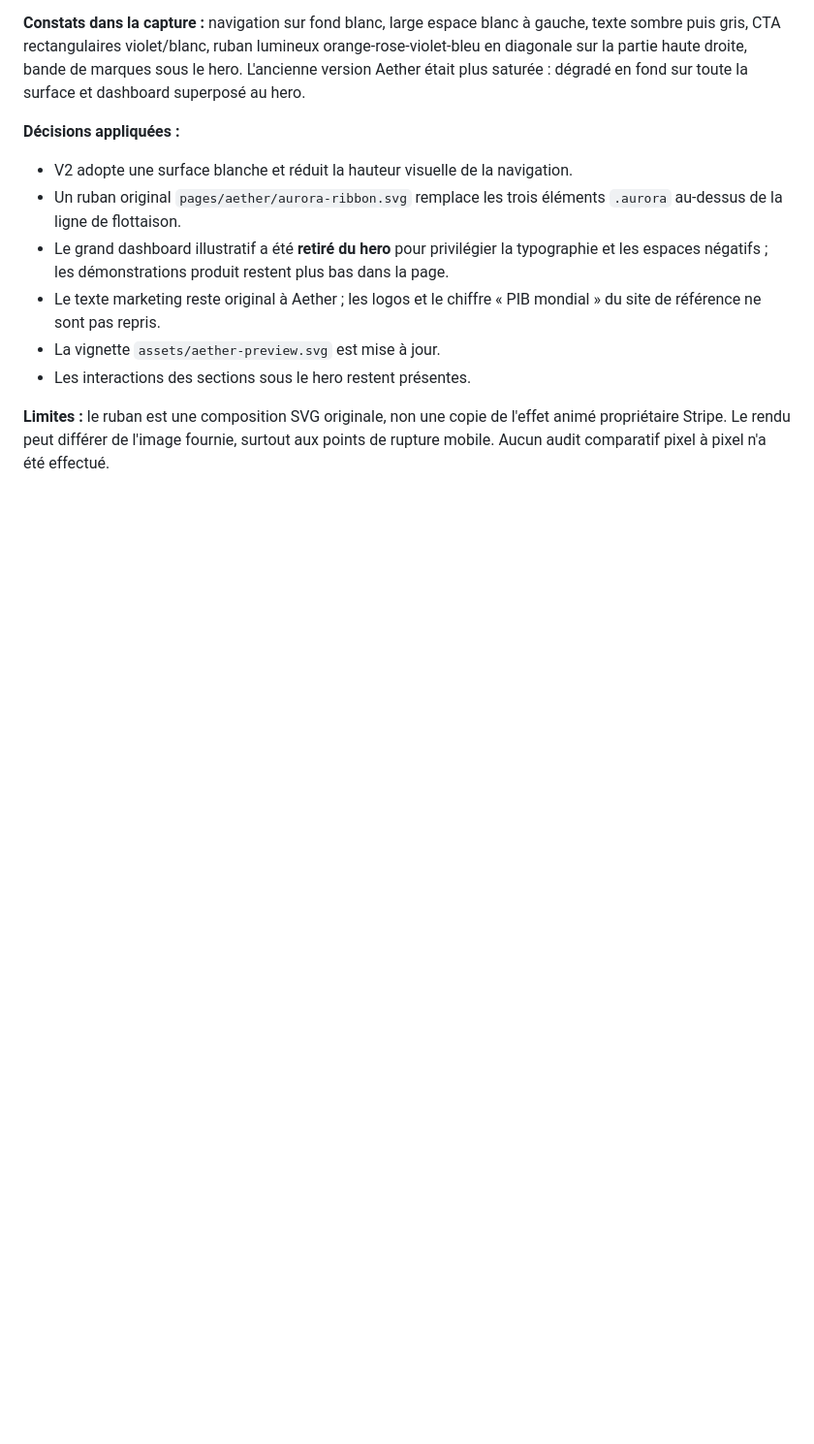
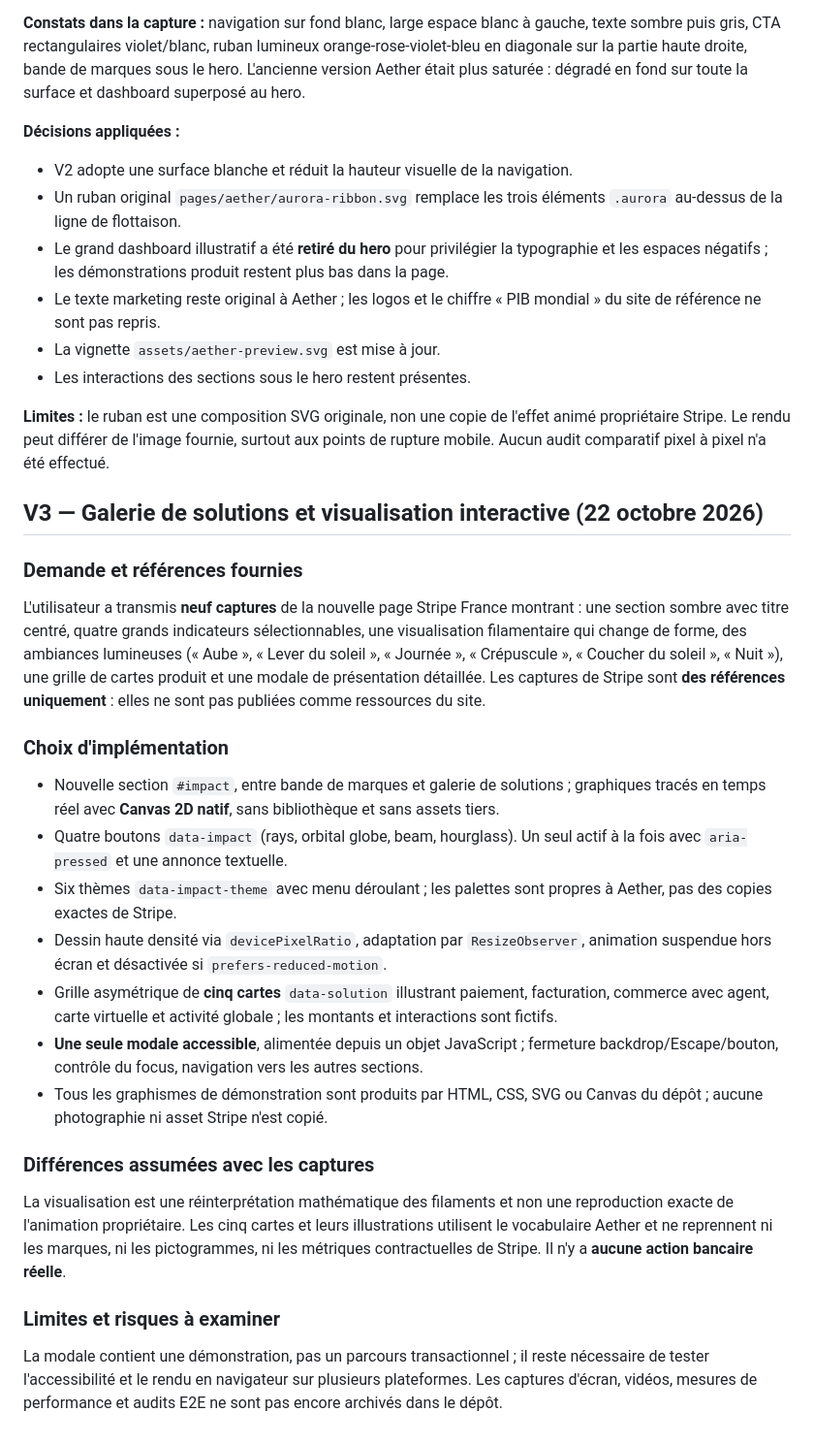
Before and after one commit to Hicha-m/landing-page, a Markdown page: docs/aether/README.md, the part around the change. Shown at 97% size. Rendered like a GitHub page; blank space fills up the shorter version.

Commit message:
docs(aether): record V3 interactive stats and product modal from screenshots

```diff
--- a/docs/aether/README.md
+++ b/docs/aether/README.md
@@ -78,3 +78,27 @@ L'utilisateur a fourni une **capture d'écran du nouveau site Stripe France** et
 - Les interactions des sections sous le hero restent présentes.
 
 **Limites :** le ruban est une composition SVG originale, non une copie de l'effet animé propriétaire Stripe. Le rendu peut différer de l'image fournie, surtout aux points de rupture mobile. Aucun audit comparatif pixel à pixel n'a été effectué.
+
+## V3 — Galerie de solutions et visualisation interactive (22 octobre 2026)
+
+### Demande et références fournies
+
+L'utilisateur a transmis **neuf captures** de la nouvelle page Stripe France montrant : une section sombre avec titre centré, quatre grands indicateurs sélectionnables, une visualisation filamentaire qui change de forme, des ambiances lumineuses (« Aube », « Lever du soleil », « Journée », « Crépuscule », « Coucher du soleil », « Nuit »), une grille de cartes produit et une modale de présentation détaillée. Les captures de Stripe sont **des références uniquement** : elles ne sont pas publiées comme ressources du site.
+
+### Choix d'implémentation
+
+- Nouvelle section `#impact`, entre bande de marques et galerie de solutions ; graphiques tracés en temps réel avec **Canvas 2D natif**, sans bibliothèque et sans assets tiers.
+- Quatre boutons `data-impact` (rays, orbital globe, beam, hourglass). Un seul actif à la fois avec `aria-pressed` et une annonce textuelle.
+- Six thèmes `data-impact-theme` avec menu déroulant ; les palettes sont propres à Aether, pas des copies exactes de Stripe.
+- Dessin haute densité via `devicePixelRatio`, adaptation par `ResizeObserver`, animation suspendue hors écran et désactivée si `prefers-reduced-motion`.
+- Grille asymétrique de **cinq cartes** `data-solution` illustrant paiement, facturation, commerce avec agent, carte virtuelle et activité globale ; les montants et interactions sont fictifs.
+- **Une seule modale accessible**, alimentée depuis un objet JavaScript ; fermeture backdrop/Escape/bouton, contrôle du focus, navigation vers les autres sections.
+- Tous les graphismes de démonstration sont produits par HTML, CSS, SVG ou Canvas du dépôt ; aucune photographie ni asset Stripe n'est copié.
+
+### Différences assumées avec les captures
+
+La visualisation est une réinterprétation mathématique des filaments et non une reproduction exacte de l'animation propriétaire. Les cinq cartes et leurs illustrations utilisent le vocabulaire Aether et ne reprennent ni les marques, ni les pictogrammes, ni les métriques contractuelles de Stripe. Il n'y a **aucune action bancaire réelle**.
+
+### Limites et risques à examiner
+
+La modale contient une démonstration, pas un parcours transactionnel ; il reste nécessaire de tester l'accessibilité et le rendu en navigateur sur plusieurs plateformes. Les captures d'écran, vidéos, mesures de performance et audits E2E ne sont pas encore archivés dans le dépôt.
```
